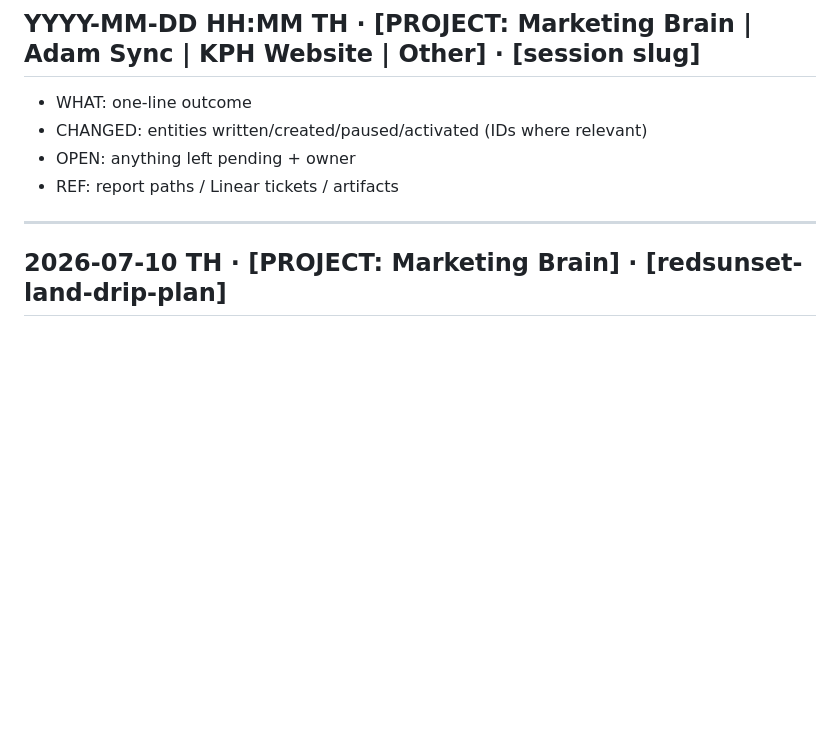
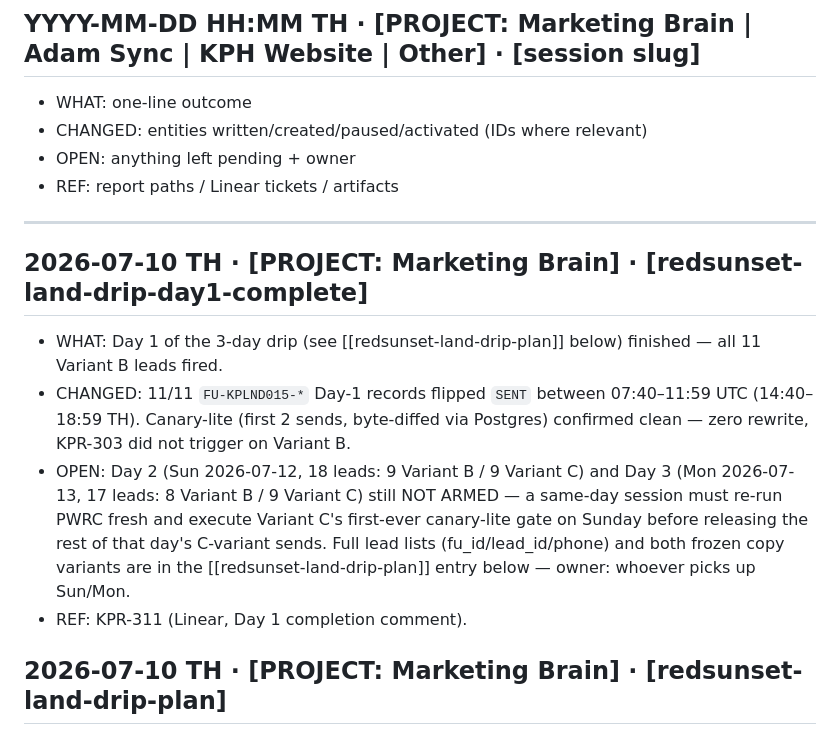
Before and after one commit to liam-kp/kph-pages, a Markdown page: brain/LOG.md, the part around the change. Rendered like a GitHub page; blank space fills up the shorter version.

Commit message:
log: KPR-311 drip Day 1 complete — 11/11 sent, canary-lite clean
Co-Authored-By: Claude Sonnet 5 <noreply@anthropic.com>

```diff
--- a/brain/LOG.md
+++ b/brain/LOG.md
@@ -8,6 +8,12 @@ Append-only. Newest entry FIRST. Every Claude Code session appends one entry as
 - REF: report paths / Linear tickets / artifacts
 
 ---
+
+## 2026-07-10 TH · [PROJECT: Marketing Brain] · [redsunset-land-drip-day1-complete]
+- WHAT: Day 1 of the 3-day drip (see [[redsunset-land-drip-plan]] below) finished — all 11 Variant B leads fired.
+- CHANGED: 11/11 `FU-KPLND015-*` Day-1 records flipped `SENT` between 07:40–11:59 UTC (14:40–18:59 TH). Canary-lite (first 2 sends, byte-diffed via Postgres) confirmed clean — zero rewrite, KPR-303 did not trigger on Variant B.
+- OPEN: Day 2 (Sun 2026-07-12, 18 leads: 9 Variant B / 9 Variant C) and Day 3 (Mon 2026-07-13, 17 leads: 8 Variant B / 9 Variant C) still NOT ARMED — a same-day session must re-run PWRC fresh and execute Variant C's first-ever canary-lite gate on Sunday before releasing the rest of that day's C-variant sends. Full lead lists (fu_id/lead_id/phone) and both frozen copy variants are in the [[redsunset-land-drip-plan]] entry below — owner: whoever picks up Sun/Mon.
+- REF: KPR-311 (Linear, Day 1 completion comment).
 
 ## 2026-07-10 TH · [PROJECT: Marketing Brain] · [redsunset-land-drip-plan]
 - WHAT: Liam's resume decision on the halted 46: slow human-shaped drip over 3 calendar days (Fri/Sun/Mon) instead of a stagger-batch, using two new frozen copy variants (B/C) to avoid template repetition on the same Baileys number. Same 46 leads (previously cancelled `FU-KPLND015-*` records), re-armed on the same `_id`s.
```
